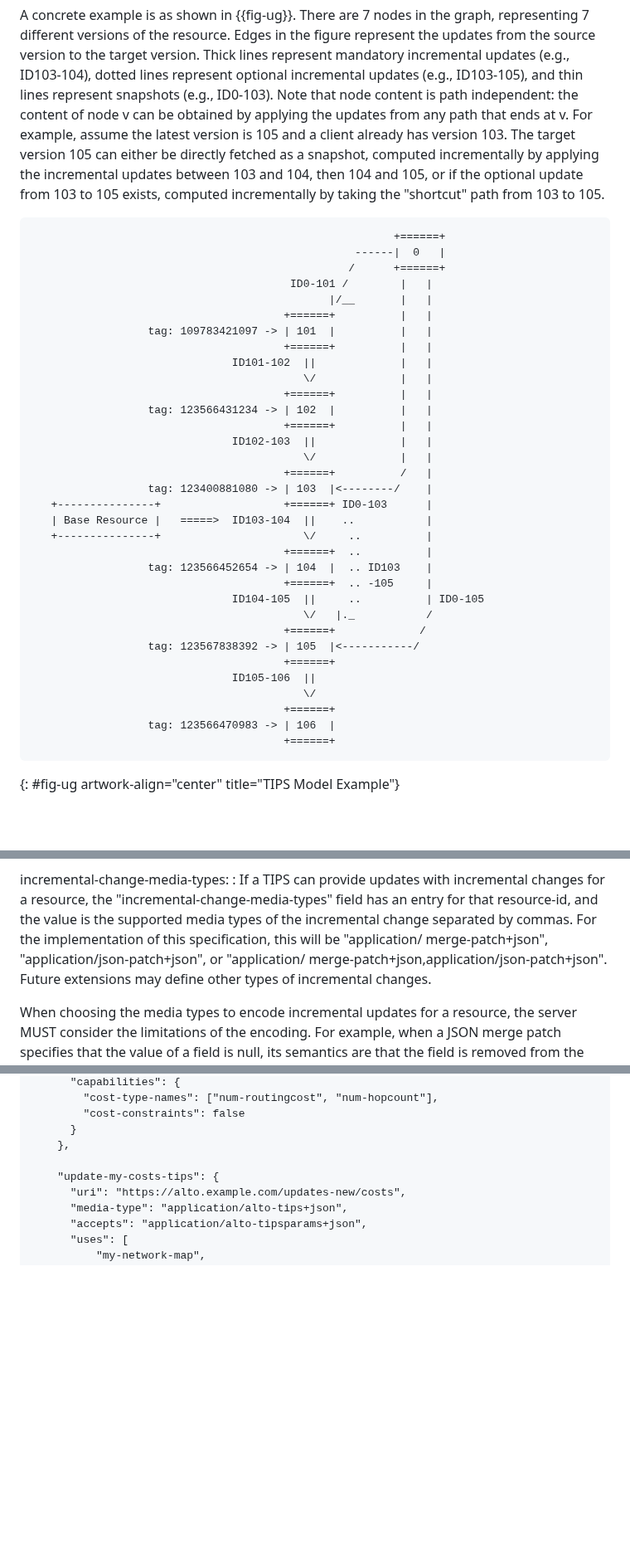
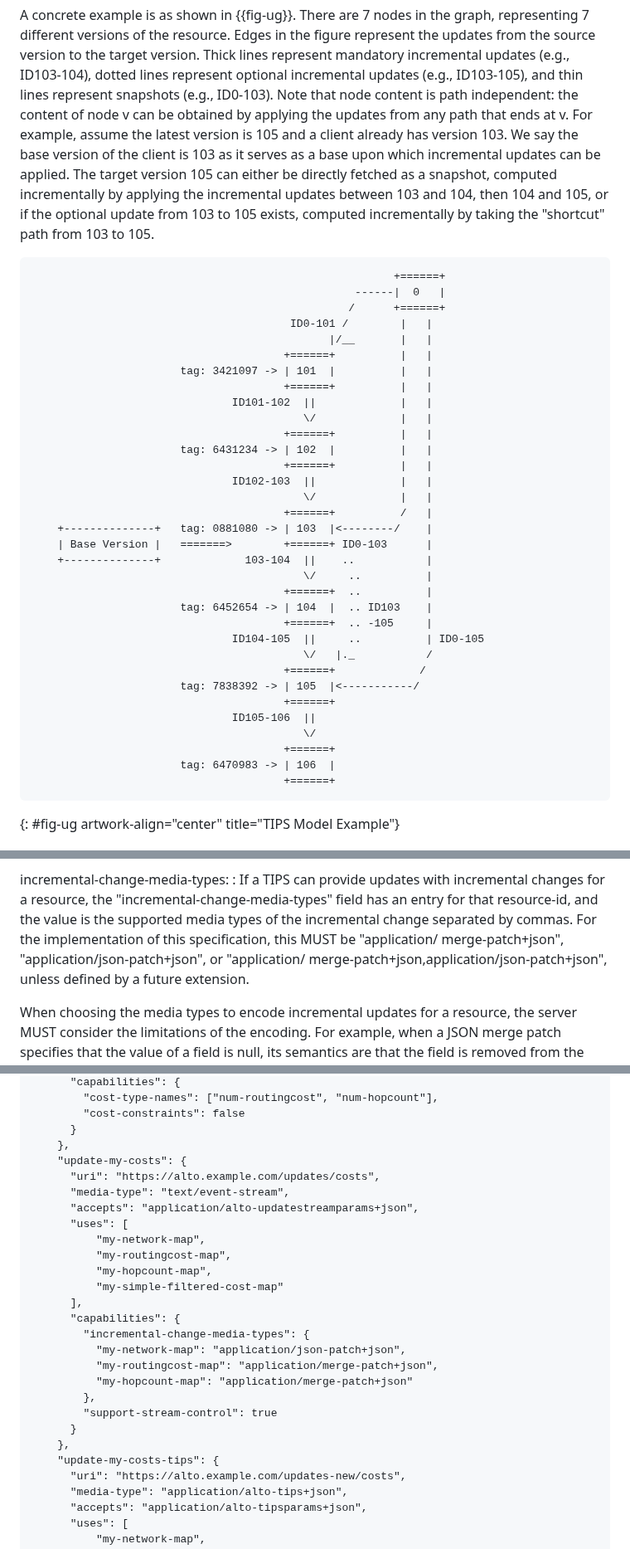
Before and after one commit to ietf-wg-alto/draft-ietf-alto-new-transport, a Markdown page: draft-ietf-alto-new-transport.md, 3 parts joined by grey strips. Shown at 83% size. GitHub-like rendering; blank space fills up the shorter version.

```diff
--- a/draft-ietf-alto-new-transport.md
+++ b/draft-ietf-alto-new-transport.md
@@ -393,11 +393,13 @@ mandatory incremental updates (e.g., ID103-104), dotted lines represent optional
 incremental updates (e.g., ID103-105), and thin lines represent snapshots (e.g.,
 ID0-103). Note that node content is path independent: the content of node v can
 be obtained by applying the updates from any path that ends at v. For example,
-assume the latest version is 105 and a client already has version 103. The
-target version 105 can either be directly fetched as a snapshot, computed
-incrementally by applying the incremental updates between 103 and 104, then 104
-and 105, or if the optional update from 103 to 105 exists, computed
-incrementally by taking the "shortcut" path from 103 to 105.
+assume the latest version is 105 and a client already has version 103. We say
+the base version of the client is 103 as it serves as a base upon which
+incremental updates can be applied. The target version 105 can either be
+directly fetched as a snapshot, computed incrementally by applying the
+incremental updates between 103 and 104, then 104 and 105, or if the optional
+update from 103 to 105 exists, computed incrementally by taking the "shortcut"
+path from 103 to 105.
 
 ~~~~ drawing
                                                         +======+
@@ -406,32 +408,32 @@ incrementally by taking the "shortcut" path from 103 to 105.
                                         ID0-101 /        |   |
                                               |/__       |   |
                                        +======+          |   |
-                  tag: 109783421097 -> | 101  |          |   |
+                       tag: 3421097 -> | 101  |          |   |
                                        +======+          |   |
                                ID101-102  ||             |   |
                                           \/             |   |
                                        +======+          |   |
-                  tag: 123566431234 -> | 102  |          |   |
+                       tag: 6431234 -> | 102  |          |   |
                                        +======+          |   |
                                ID102-103  ||             |   |
                                           \/             |   |
                                        +======+          /   |
-                  tag: 123400881080 -> | 103  |<--------/    |
-   +---------------+                   +======+ ID0-103      |
-   | Base Resource |   =====>  ID103-104  ||    ..           |
-   +---------------+                      \/     ..          |
+    +--------------+   tag: 0881080 -> | 103  |<--------/    |
+    | Base Version |   =======>        +======+ ID0-103      |
+    +--------------+             103-104  ||    ..           |
+                                          \/     ..          |
                                        +======+  ..          |
-                  tag: 123566452654 -> | 104  |  .. ID103    |
+                       tag: 6452654 -> | 104  |  .. ID103    |
                                        +======+  .. -105     |
                                ID104-105  ||     ..          | ID0-105
                                           \/   |._           /
                                        +======+             /
-                  tag: 123567838392 -> | 105  |<-----------/
+                       tag: 7838392 -> | 105  |<-----------/
                                        +======+
                                ID105-106  ||
                                           \/
                                        +======+
-                  tag: 123566470983 -> | 106  |
+                       tag: 6470983 -> | 106  |
                                        +======+
 ~~~~
 {: #fig-ug artwork-align="center" title="TIPS Model Example"}
@@ -711,10 +734,10 @@ incremental-change-media-types:
    resource, the "incremental-change-media-types" field has an entry
    for that resource-id, and the value is the supported media types
    of the incremental change separated by commas.  For the
-   implementation of this specification, this will be "application/
+   implementation of this specification, this MUST be "application/
    merge-patch+json", "application/json-patch+json", or "application/
-   merge-patch+json,application/json-patch+json".  Future extensions
-   may define other types of incremental changes.
+   merge-patch+json,application/json-patch+json", unless defined by a future
+   extension.
 
    When choosing the media types to encode incremental updates for a
    resource, the server MUST consider the limitations of the
@@ -794,7 +817,25 @@ ALTO server supporting ALTO base protocol, ALTO/SSE, and ALTO TIPS.
         "cost-constraints": false
       }
     },
-
+    "update-my-costs": {
+      "uri": "https://alto.example.com/updates/costs",
+      "media-type": "text/event-stream",
+      "accepts": "application/alto-updatestreamparams+json",
+      "uses": [
+          "my-network-map",
+          "my-routingcost-map",
+          "my-hopcount-map",
+          "my-simple-filtered-cost-map"
+      ],
+      "capabilities": {
+        "incremental-change-media-types": {
+          "my-network-map": "application/json-patch+json",
+          "my-routingcost-map": "application/merge-patch+json",
+          "my-hopcount-map": "application/merge-patch+json"
+        },
+        "support-stream-control": true
+      }
+    },
     "update-my-costs-tips": {
       "uri": "https://alto.example.com/updates-new/costs",
       "media-type": "application/alto-tips+json",
```
Also changed, not shown: other parts of draft-ietf-alto-new-transport.md (+228 -171 lines).
